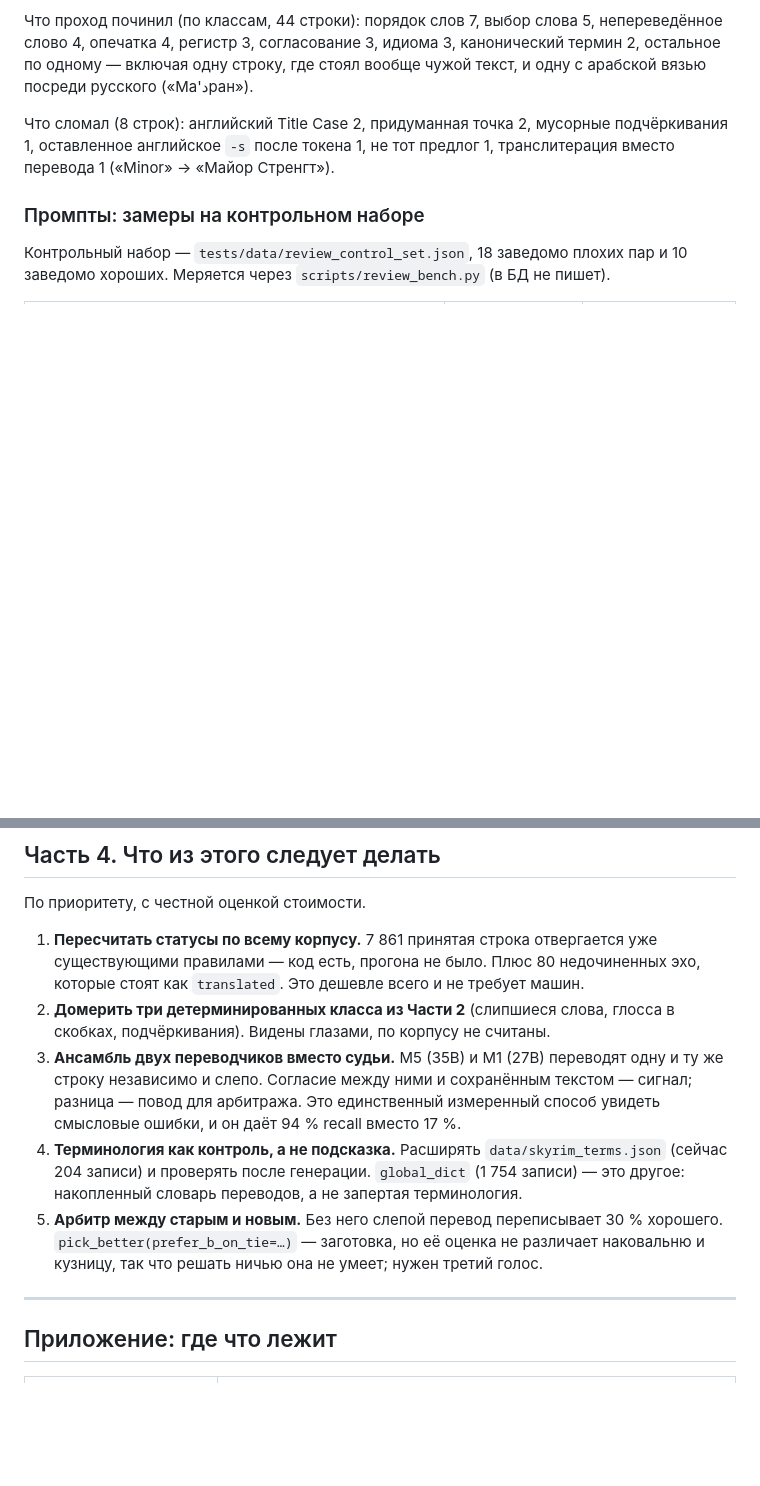
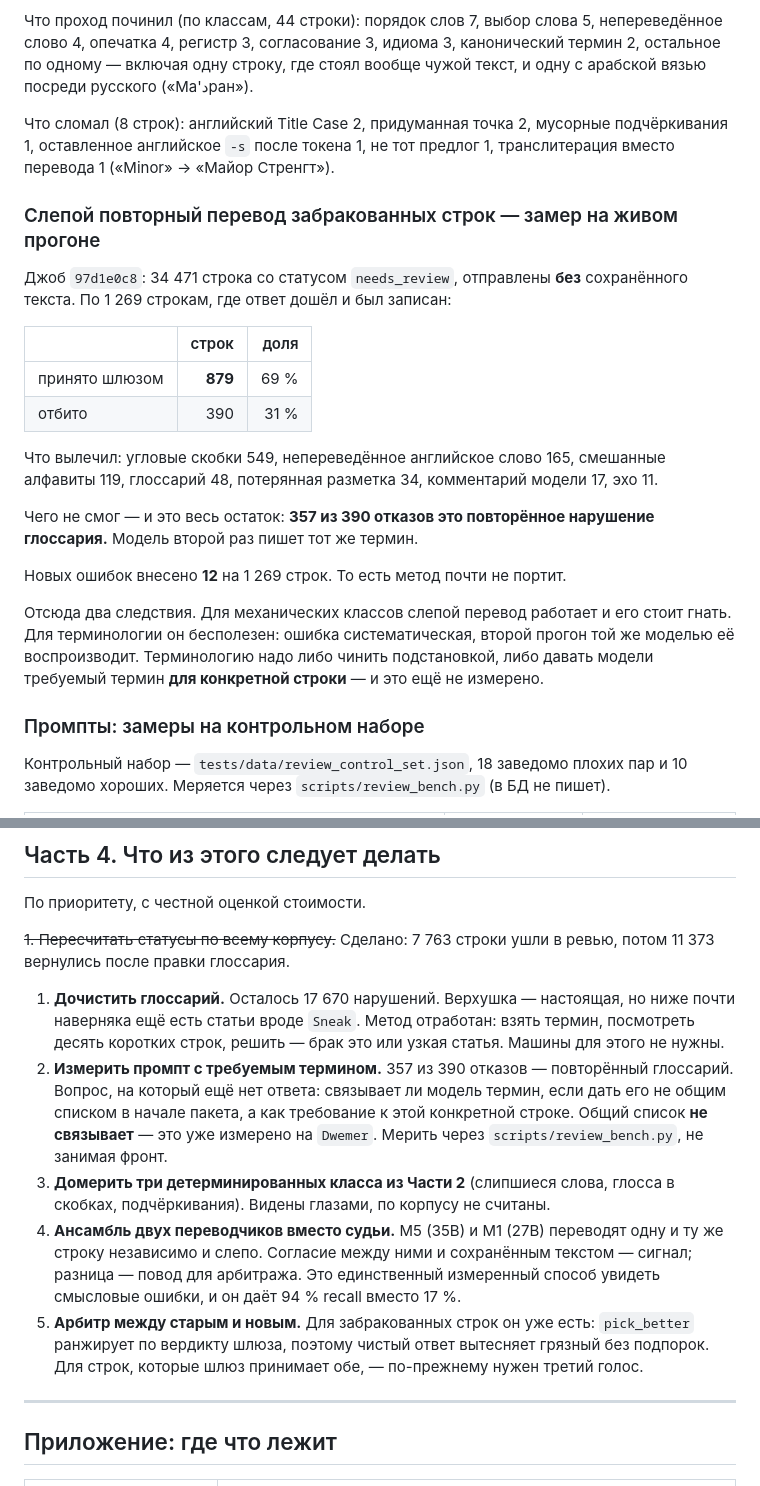
Before and after one commit to codder-cc/skylator, a Markdown page: docs/error_taxonomy.md, 2 parts joined by grey strips. Drawn GitHub-style; blank space fills up the shorter version.

```diff
--- a/docs/error_taxonomy.md
+++ b/docs/error_taxonomy.md
@@ -140,6 +170,29 @@
 подчёркивания 1, оставленное английское `-s` после токена 1, не тот предлог 1,
 транслитерация вместо перевода 1 («Minor» → «Майор Стренгт»).
 
+### Слепой повторный перевод забракованных строк — замер на живом прогоне
+
+Джоб `97d1e0c8`: 34 471 строка со статусом `needs_review`, отправлены **без** сохранённого
+текста. По 1 269 строкам, где ответ дошёл и был записан:
+
+| | строк | доля |
+|---|---:|---:|
+| принято шлюзом | **879** | 69 % |
+| отбито | 390 | 31 % |
+
+Что вылечил: угловые скобки 549, непереведённое английское слово 165, смешанные алфавиты
+119, глоссарий 48, потерянная разметка 34, комментарий модели 17, эхо 11.
+
+Чего не смог — и это весь остаток: **357 из 390 отказов это повторённое нарушение
+глоссария.** Модель второй раз пишет тот же термин.
+
+Новых ошибок внесено **12** на 1 269 строк. То есть метод почти не портит.
+
+Отсюда два следствия. Для механических классов слепой перевод работает и его стоит гнать.
+Для терминологии он бесполезен: ошибка систематическая, второй прогон той же моделью её
+воспроизводит. Терминологию надо либо чинить подстановкой, либо давать модели требуемый
+термин **для конкретной строки** — и это ещё не измерено.
+
 ### Промпты: замеры на контрольном наборе
 
 Контрольный набор — `tests/data/review_control_set.json`, 18 заведомо плохих пар и 10
@@ -180,21 +233,26 @@
 
 По приоритету, с честной оценкой стоимости.
 
-1. **Пересчитать статусы по всему корпусу.** 7 861 принятая строка отвергается уже
-   существующими правилами — код есть, прогона не было. Плюс 80 недочиненных эхо, которые
-   стоят как `translated`. Это дешевле всего и не требует машин.
-2. **Домерить три детерминированных класса из Части 2** (слипшиеся слова, глосса в
+~~1. Пересчитать статусы по всему корпусу.~~ Сделано: 7 763 строки ушли в ревью,
+потом 11 373 вернулись после правки глоссария.
+
+1. **Дочистить глоссарий.** Осталось 17 670 нарушений. Верхушка — настоящая, но ниже
+   почти наверняка ещё есть статьи вроде `Sneak`. Метод отработан: взять термин, посмотреть
+   десять коротких строк, решить — брак это или узкая статья. Машины для этого не нужны.
+2. **Измерить промпт с требуемым термином.** 357 из 390 отказов — повторённый глоссарий.
+   Вопрос, на который ещё нет ответа: связывает ли модель термин, если дать его не общим
+   списком в начале пакета, а как требование к этой конкретной строке. Общий список
+   **не связывает** — это уже измерено на `Dwemer`. Мерить через `scripts/review_bench.py`,
+   не занимая фронт.
+3. **Домерить три детерминированных класса из Части 2** (слипшиеся слова, глосса в
    скобках, подчёркивания). Видены глазами, по корпусу не считаны.
-3. **Ансамбль двух переводчиков вместо судьи.** M5 (35B) и M1 (27B) переводят одну и ту же
+4. **Ансамбль двух переводчиков вместо судьи.** M5 (35B) и M1 (27B) переводят одну и ту же
    строку независимо и слепо. Согласие между ними и сохранённым текстом — сигнал; разница
    — повод для арбитража. Это единственный измеренный способ увидеть смысловые ошибки, и
    он даёт 94 % recall вместо 17 %.
-4. **Терминология как контроль, а не подсказка.** Расширять `data/skyrim_terms.json`
-   (сейчас 204 записи) и проверять после генерации. `global_dict` (1 754 записи) — это
-   другое: накопленный словарь переводов, а не запертая терминология.
-5. **Арбитр между старым и новым.** Без него слепой перевод переписывает 30 % хорошего.
-   `pick_better(prefer_b_on_tie=…)` — заготовка, но её оценка не различает наковальню и
-   кузницу, так что решать ничью она не умеет; нужен третий голос.
+5. **Арбитр между старым и новым.** Для забракованных строк он уже есть: `pick_better`
+   ранжирует по вердикту шлюза, поэтому чистый ответ вытесняет грязный без подпорок. Для
+   строк, которые шлюз принимает обе, — по-прежнему нужен третий голос.
 
 ---
 
```
Also changed, not shown: other parts of docs/error_taxonomy.md (+33 -3 lines).
